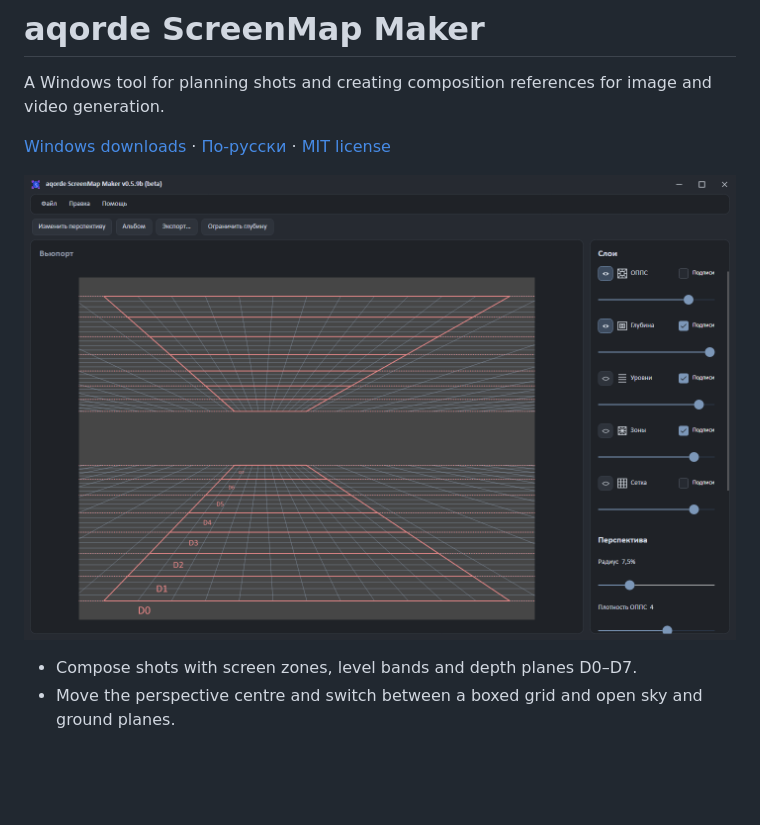
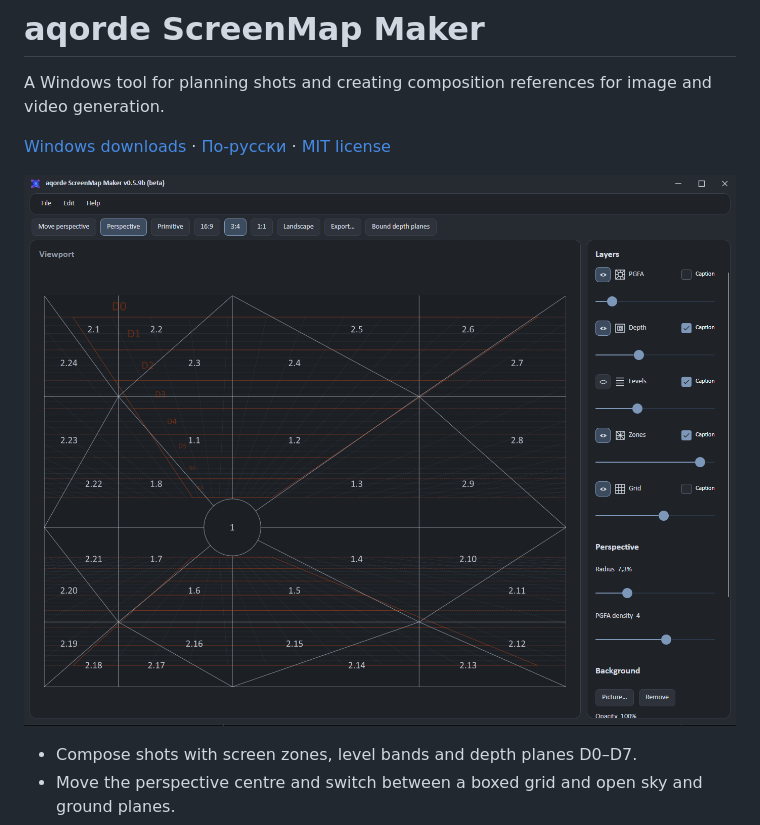
Before and after one commit to Aqorde/screenmap-maker, a Markdown page: README.md, the part around the change. Drawn GitHub-style; pictures changed too: docs/images/screenshot.png (added), docs/images/sky-and-ground.png (deleted); blank space fills up the shorter version.

Commit message:
Link to GitHub from About and refresh the project screenshot

```diff
--- a/README.md
+++ b/README.md
@@ -4,7 +4,7 @@ A Windows tool for planning shots and creating composition references for image
 
 [Windows downloads](https://github.com/Aqorde/screenmap-maker/releases) · [По-русски](README-RU.md) · [MIT license](LICENSE.txt)
 
-![ScreenMap Maker with open sky and ground grids](docs/images/sky-and-ground.png)
+![ScreenMap Maker with perspective, depth and zone guides](docs/images/screenshot.png)
 
 - Compose shots with screen zones, level bands and depth planes D0–D7.
 - Move the perspective centre and switch between a boxed grid and open sky and ground planes.
```
Also changed, not shown: 3 other files.
